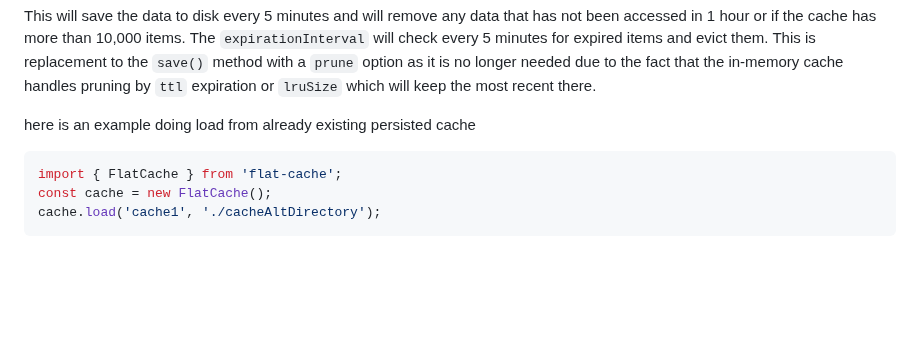
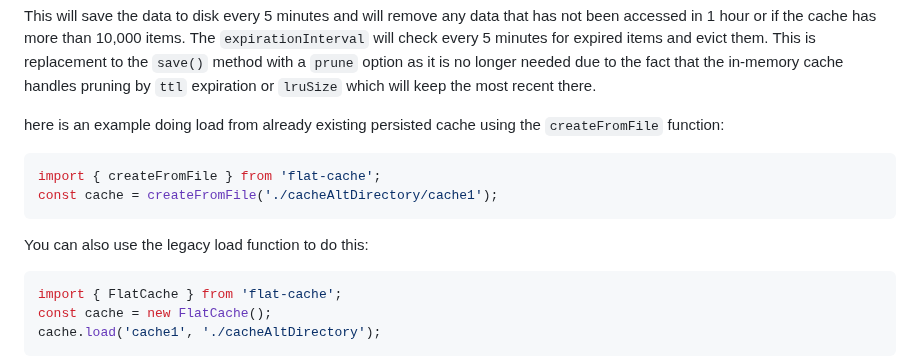
Before and after one commit to jaredwray/cacheable, a Markdown page: packages/flat-cache/README.md, the part around the change. Rendered like a GitHub page; blank space fills up the shorter version.

````diff
--- a/packages/flat-cache/README.md
+++ b/packages/flat-cache/README.md
@@ -59,7 +59,14 @@ cache.setKey('key', 'value');
 
 This will save the data to disk every 5 minutes and will remove any data that has not been accessed in 1 hour or if the cache has more than 10,000 items. The `expirationInterval` will check every 5 minutes for expired items and evict them. This is replacement to the `save()` method with a `prune` option as it is no longer needed due to the fact that the in-memory cache handles pruning by `ttl` expiration or `lruSize` which will keep the most recent there.
 
-here is an example doing load from already existing persisted cache
+here is an example doing load from already existing persisted cache using the `createFromFile` function:
+
+```javascript
+import { createFromFile } from 'flat-cache';
+const cache = createFromFile('./cacheAltDirectory/cache1');
+```
+
+You can also use the legacy load function to do this:
 
 ```javascript
 import { FlatCache } from 'flat-cache';
````
